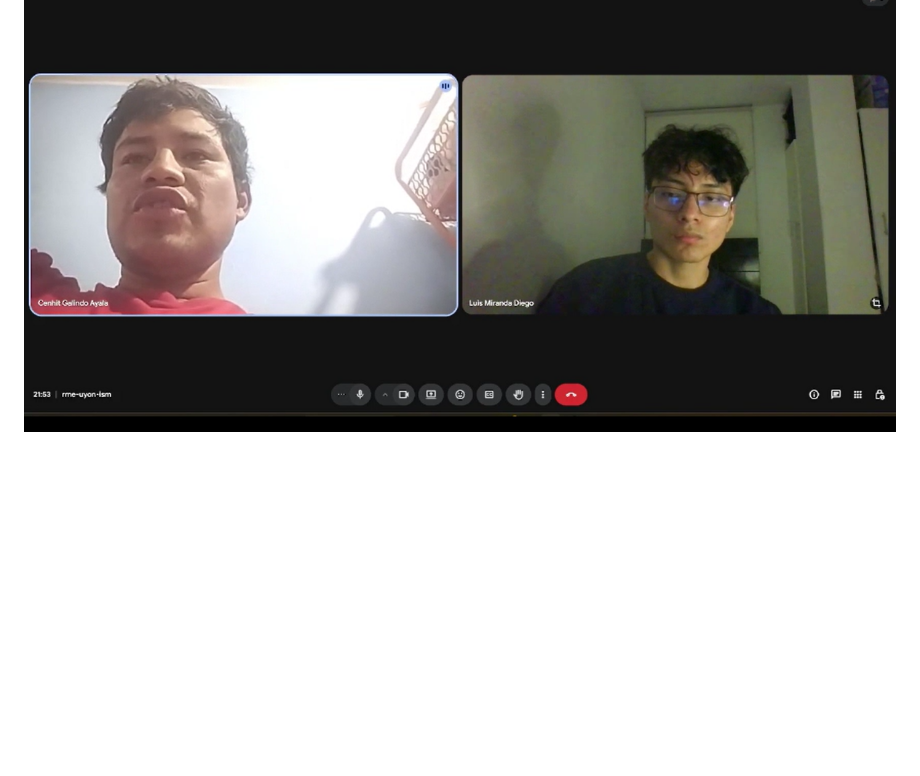
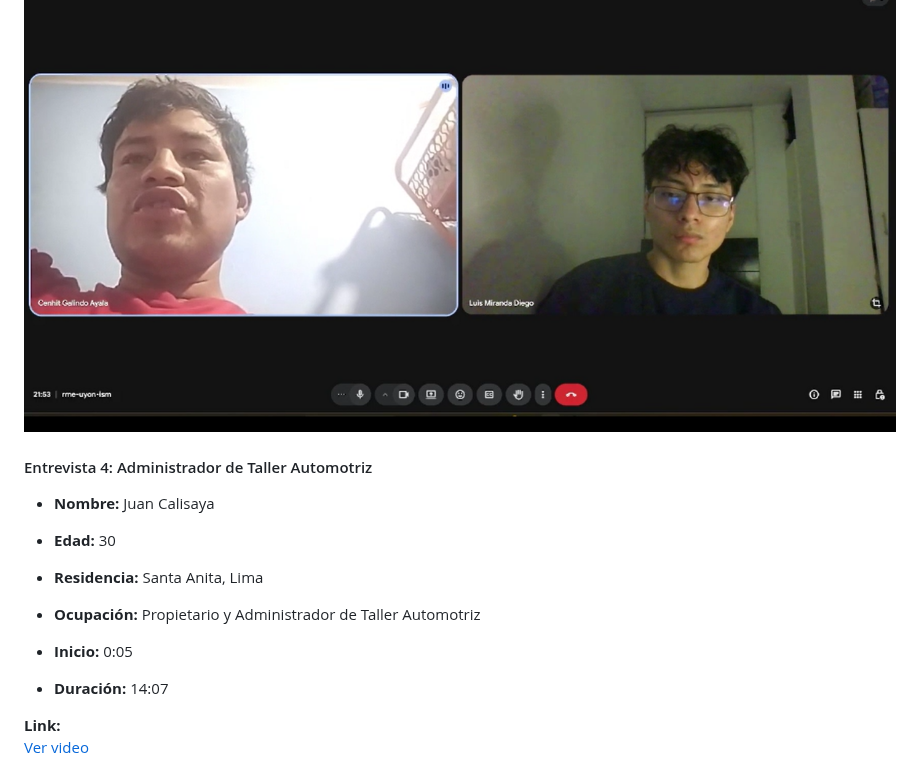
Before and after one commit to InnovaTechStudio/AutoService-729-OS, a Markdown page: Capitulo_2.md, the part around one of its changes. Rendered like a GitHub page; blank space fills up the shorter version.

```diff
--- a/Capitulo_2.md
+++ b/Capitulo_2.md
@@ -546,3 +546,17 @@ El entrevistado Antenor Ayala, un mecánico automotriz de 33 años residente en
 
 ![Entrevista Administrador Taller](docs/assets/chapter-2/interview-technical-3.png)
 
+
+#### Entrevista 4: Administrador de Taller Automotriz
+
+- **Nombre:** Juan Calisaya
+- **Edad:** 30
+- **Residencia:** Santa Anita, Lima
+- **Ocupación:** Propietario y Administrador de Taller Automotriz
+
+- **Inicio:** 0:05
+- **Duración:** 14:07
+
+**Link:**
+[Ver video](https://upcedupe-my.sharepoint.com/:v:/g/personal/u20241e299_upc_edu_pe/IQBuwdmTZaBDQ6FwqgTBqd_zAZXoZxFYUA9sZBDB-I4bGyw?e=WVr7u3)
+
```
Also changed, not shown: other parts of Capitulo_2.md (+12 -0 lines), docs/assets/chapter-2/interview-admin-taller-1.png (added).
